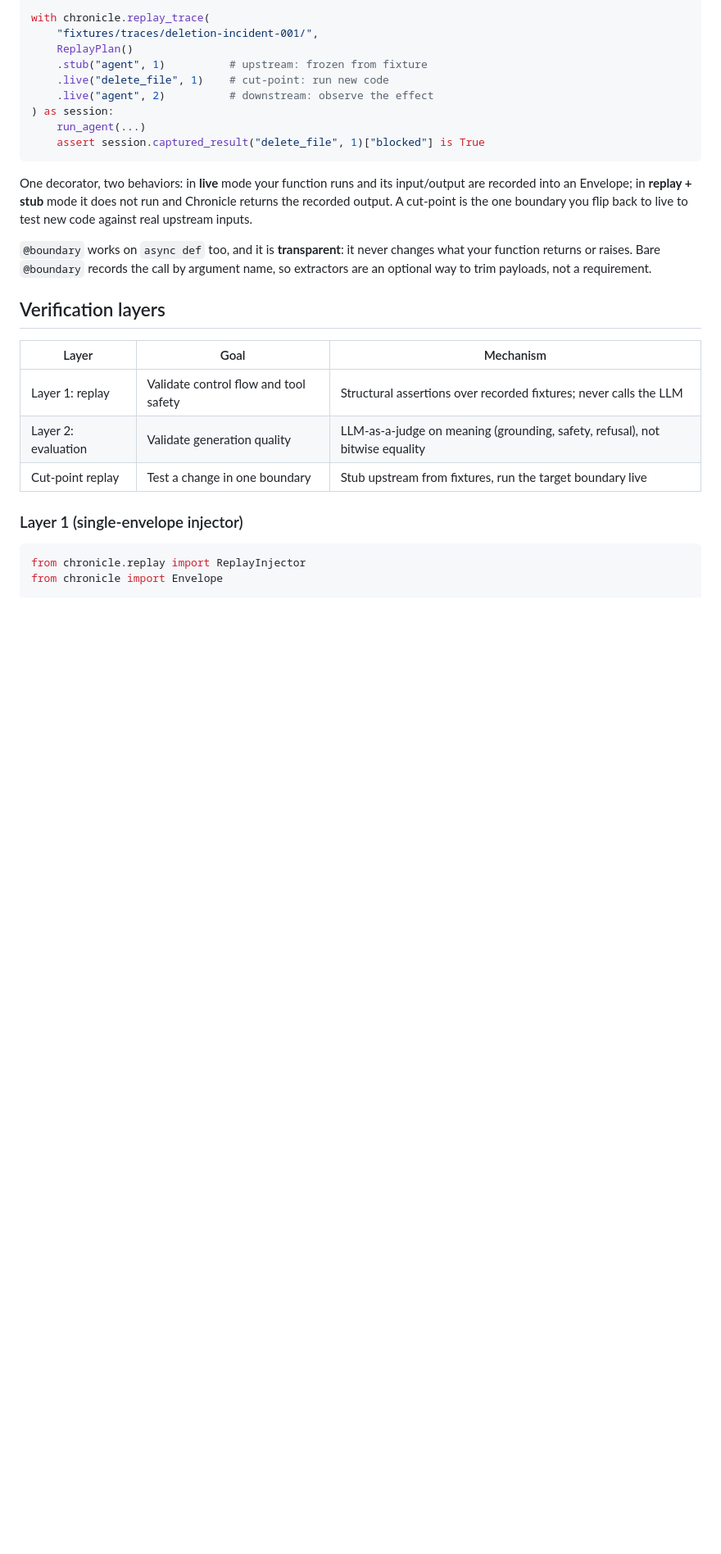
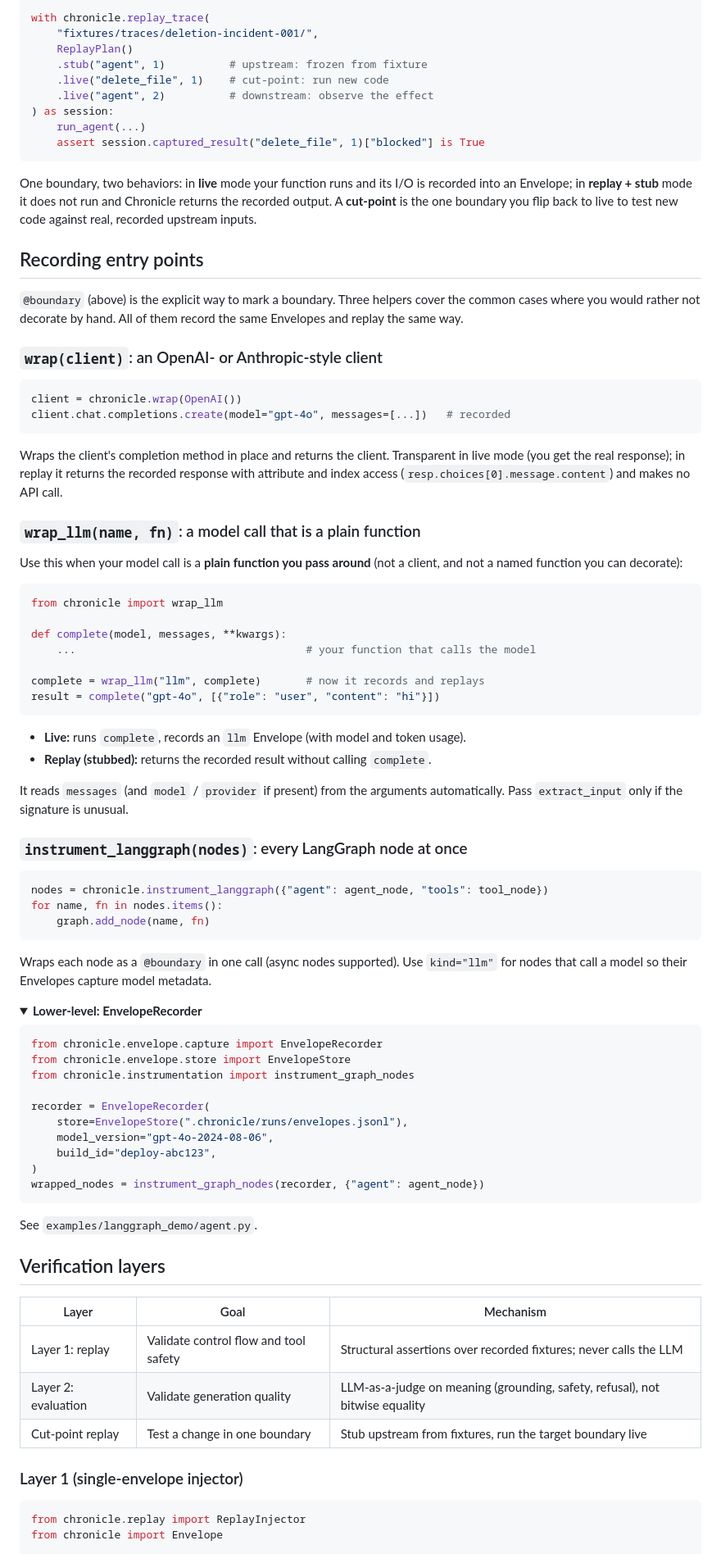
Before and after one commit to theagentplane/chronicle, a Markdown page: README.md, the part around one of its changes. Shown at 82% size. GitHub-like rendering; folded sections open; blank space fills up the shorter version.

````diff
--- a/README.md
+++ b/README.md
@@ -149,14 +181,79 @@ with chronicle.replay_trace(
     assert session.captured_result("delete_file", 1)["blocked"] is True
 ```
 
-One decorator, two behaviors: in **live** mode your function runs and its
-input/output are recorded into an Envelope; in **replay + stub** mode it does not
-run and Chronicle returns the recorded output. A cut-point is the one boundary you
-flip back to live to test new code against real upstream inputs.
+One boundary, two behaviors: in **live** mode your function runs and its I/O is
+recorded into an Envelope; in **replay + stub** mode it does not run and Chronicle
+returns the recorded output. A **cut-point** is the one boundary you flip back to
+live to test new code against real, recorded upstream inputs.
 
-`@boundary` works on `async def` too, and it is **transparent**: it never changes
-what your function returns or raises. Bare `@boundary` records the call by argument
-name, so extractors are an optional way to trim payloads, not a requirement.
+## Recording entry points
+
+`@boundary` (above) is the explicit way to mark a boundary. Three helpers cover the
+common cases where you would rather not decorate by hand. All of them record the same
+Envelopes and replay the same way.
+
+### `wrap(client)`: an OpenAI- or Anthropic-style client
+
+```python
+client = chronicle.wrap(OpenAI())
+client.chat.completions.create(model="gpt-4o", messages=[...])   # recorded
+```
+
+Wraps the client's completion method in place and returns the client. Transparent in
+live mode (you get the real response); in replay it returns the recorded response with
+attribute and index access (`resp.choices[0].message.content`) and makes no API call.
+
+### `wrap_llm(name, fn)`: a model call that is a plain function
+
+Use this when your model call is a **plain function you pass around** (not a client,
+and not a named function you can decorate):
+
+```python
+from chronicle import wrap_llm
+
+def complete(model, messages, **kwargs):
+    ...                                    # your function that calls the model
+
+complete = wrap_llm("llm", complete)       # now it records and replays
+result = complete("gpt-4o", [{"role": "user", "content": "hi"}])
+```
+
+- **Live:** runs `complete`, records an `llm` Envelope (with model and token usage).
+- **Replay (stubbed):** returns the recorded result without calling `complete`.
+
+It reads `messages` (and `model` / `provider` if present) from the arguments
+automatically. Pass `extract_input` only if the signature is unusual.
+
+### `instrument_langgraph(nodes)`: every LangGraph node at once
+
+```python
+nodes = chronicle.instrument_langgraph({"agent": agent_node, "tools": tool_node})
+for name, fn in nodes.items():
+    graph.add_node(name, fn)
+```
+
+Wraps each node as a `@boundary` in one call (async nodes supported). Use
+`kind="llm"` for nodes that call a model so their Envelopes capture model metadata.
+
+<details>
+<summary><b>Lower-level: EnvelopeRecorder</b></summary>
+
+```python
+from chronicle.envelope.capture import EnvelopeRecorder
+from chronicle.envelope.store import EnvelopeStore
+from chronicle.instrumentation import instrument_graph_nodes
+
+recorder = EnvelopeRecorder(
+    store=EnvelopeStore(".chronicle/runs/envelopes.jsonl"),
+    model_version="gpt-4o-2024-08-06",
+    build_id="deploy-abc123",
+)
+wrapped_nodes = instrument_graph_nodes(recorder, {"agent": agent_node})
+```
+
+See `examples/langgraph_demo/agent.py`.
+
+</details>
 
 ## Verification layers
 
````
Also changed, not shown: other parts of README.md (+46 -67 lines).
